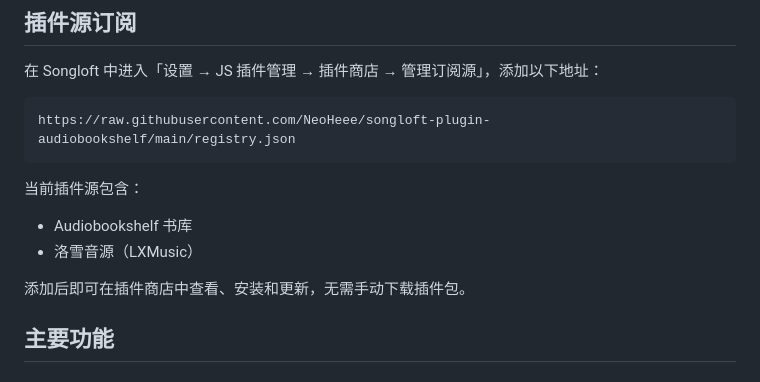
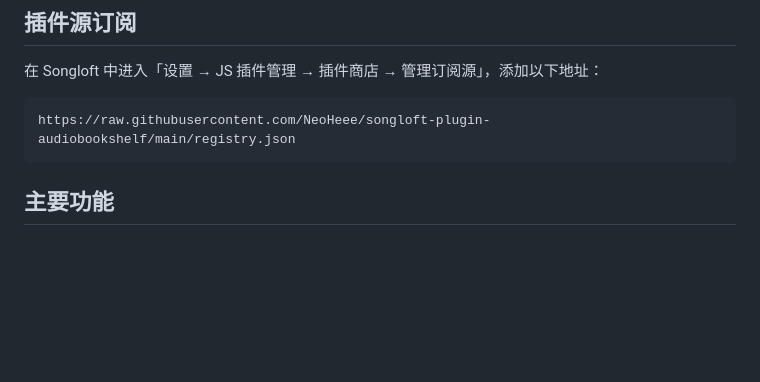
Before and after one commit to NeoHeee/songloft-plugin-audiobookshelf, a Markdown page: README.md, the part around the change. Drawn GitHub-style; blank space fills up the shorter version.

````diff
--- a/README.md
+++ b/README.md
@@ -20,12 +20,6 @@
 https://raw.githubusercontent.com/NeoHeee/songloft-plugin-audiobookshelf/main/registry.json
 ```
 
-当前插件源包含：
-
-- Audiobookshelf 书库
-- 洛雪音源（LXMusic）
-
-添加后即可在插件商店中查看、安装和更新，无需手动下载插件包。
 
 ## 主要功能
 
````
